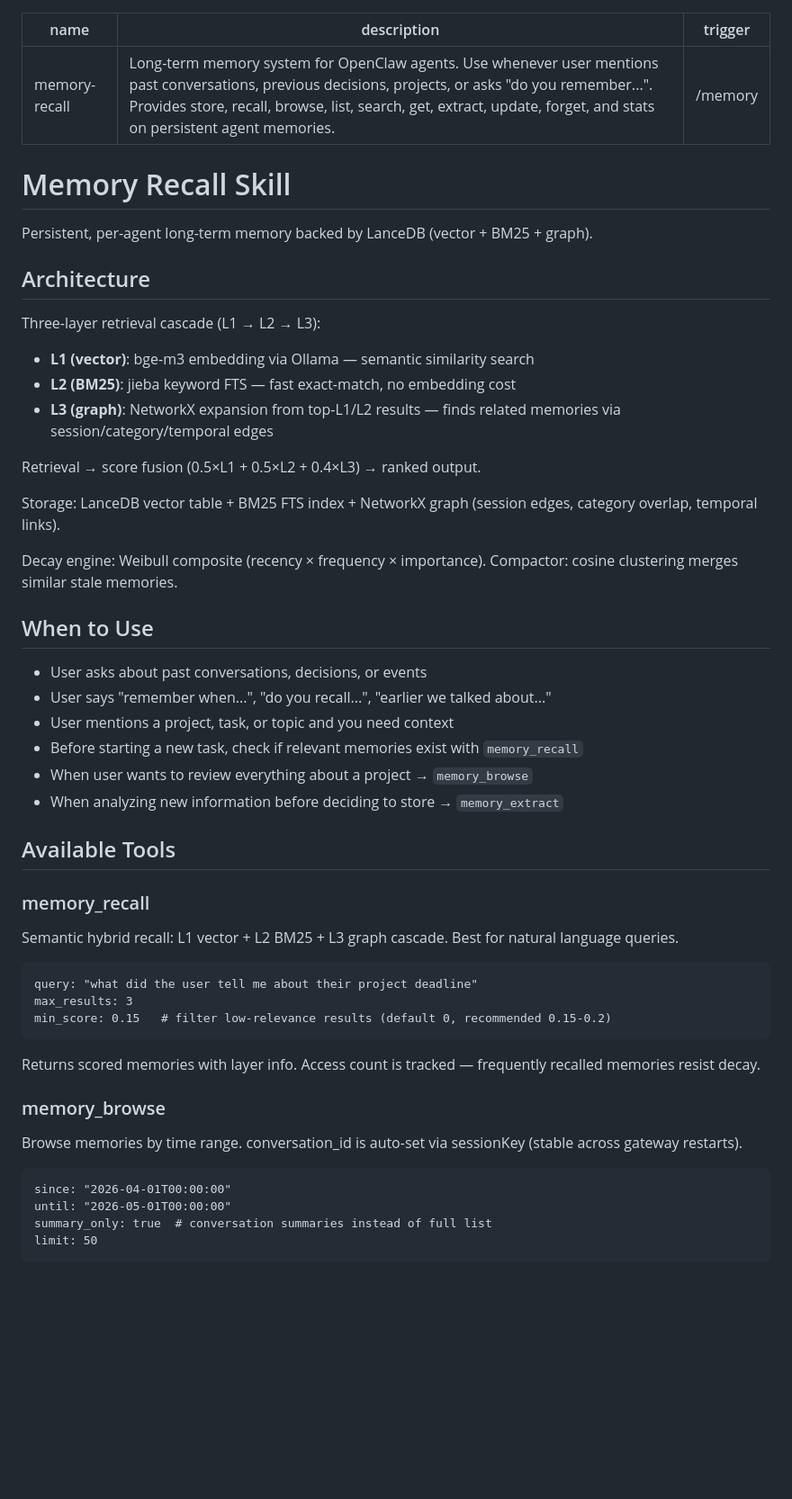
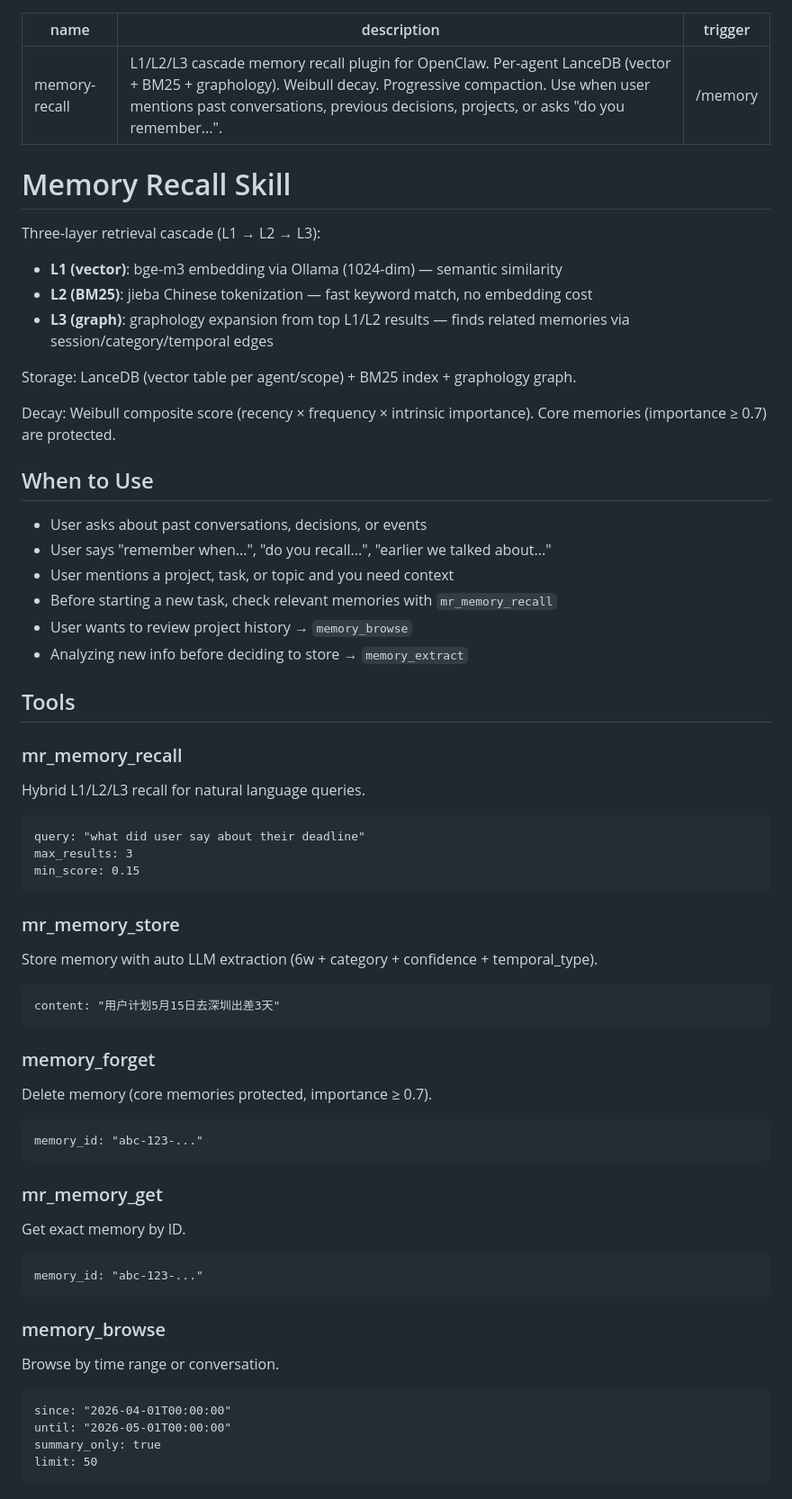
Before and after one commit to regulus-joseph/memory-recall, a Markdown page: skills/memory-recall/SKILL.md, the part around one of its changes. Shown at 90% size. Drawn GitHub-style; blank space fills up the shorter version.

````diff
--- a/skills/memory-recall/SKILL.md
+++ b/skills/memory-recall/SKILL.md
@@ -1,52 +1,63 @@
 ---
 name: memory-recall
-description: Long-term memory system for OpenClaw agents. Use whenever user mentions past conversations, previous decisions, projects, or asks "do you remember...". Provides store, recall, browse, list, search, get, extract, update, forget, and stats on persistent agent memories.
+description: L1/L2/L3 cascade memory recall plugin for OpenClaw. Per-agent LanceDB (vector + BM25 + graphology). Weibull decay. Progressive compaction. Use when user mentions past conversations, previous decisions, projects, or asks "do you remember...".
 trigger: /memory
 ---
 
 # Memory Recall Skill
 
-Persistent, per-agent long-term memory backed by LanceDB (vector + BM25 + graph).
+Three-layer retrieval cascade (L1 → L2 → L3):
+- **L1 (vector)**: bge-m3 embedding via Ollama (1024-dim) — semantic similarity
+- **L2 (BM25)**: jieba Chinese tokenization — fast keyword match, no embedding cost
+- **L3 (graph)**: graphology expansion from top L1/L2 results — finds related memories via session/category/temporal edges
 
-## Architecture
+Storage: LanceDB (vector table per agent/scope) + BM25 index + graphology graph.
 
-Three-layer retrieval cascade (L1 → L2 → L3):
-- **L1 (vector)**: bge-m3 embedding via Ollama — semantic similarity search
-- **L2 (BM25)**: jieba keyword FTS — fast exact-match, no embedding cost
-- **L3 (graph)**: NetworkX expansion from top-L1/L2 results — finds related memories via session/category/temporal edges
-
-Retrieval → score fusion (0.5×L1 + 0.5×L2 + 0.4×L3) → ranked output.
-
-Storage: LanceDB vector table + BM25 FTS index + NetworkX graph (session edges, category overlap, temporal links).
-
-Decay engine: Weibull composite (recency × frequency × importance). Compactor: cosine clustering merges similar stale memories.
+Decay: Weibull composite score (recency × frequency × intrinsic importance). Core memories (importance ≥ 0.7) are protected.
 
 ## When to Use
 
 - User asks about past conversations, decisions, or events
 - User says "remember when...", "do you recall...", "earlier we talked about..."
 - User mentions a project, task, or topic and you need context
-- Before starting a new task, check if relevant memories exist with `memory_recall`
-- When user wants to review everything about a project → `memory_browse`
-- When analyzing new information before deciding to store → `memory_extract`
+- Before starting a new task, check relevant memories with `mr_memory_recall`
+- User wants to review project history → `memory_browse`
+- Analyzing new info before deciding to store → `memory_extract`
 
-## Available Tools
+## Tools
 
-### memory_recall
-Semantic hybrid recall: L1 vector + L2 BM25 + L3 graph cascade. Best for natural language queries.
+### mr_memory_recall
+Hybrid L1/L2/L3 recall for natural language queries.
 ```
-query: "what did the user tell me about their project deadline"
+query: "what did user say about their deadline"
 max_results: 3
-min_score: 0.15   # filter low-relevance results (default 0, recommended 0.15-0.2)
+min_score: 0.15
 ```
-Returns scored memories with layer info. Access count is tracked — frequently recalled memories resist decay.
+
+### mr_memory_store
+Store memory with auto LLM extraction (6w + category + confidence + temporal_type).
+```
+content: "用户计划5月15日去深圳出差3天"
+```
+
+### memory_forget
+Delete memory (core memories protected, importance ≥ 0.7).
+```
+memory_id: "abc-123-..."
+```
+
+### mr_memory_get
+Get exact memory by ID.
+```
+memory_id: "abc-123-..."
+```
 
 ### memory_browse
-Browse memories by time range. conversation_id is auto-set via sessionKey (stable across gateway restarts).
+Browse by time range or conversation.
 ```
 since: "2026-04-01T00:00:00"
 until: "2026-05-01T00:00:00"
-summary_only: true  # conversation summaries instead of full list
+summary_only: true
 limit: 50
 ```
 
````
Also changed, not shown: other parts of skills/memory-recall/SKILL.md (+53 -59 lines), docs/WORKER_POOL_DESIGN.md (deleted, +0 -217 lines).
